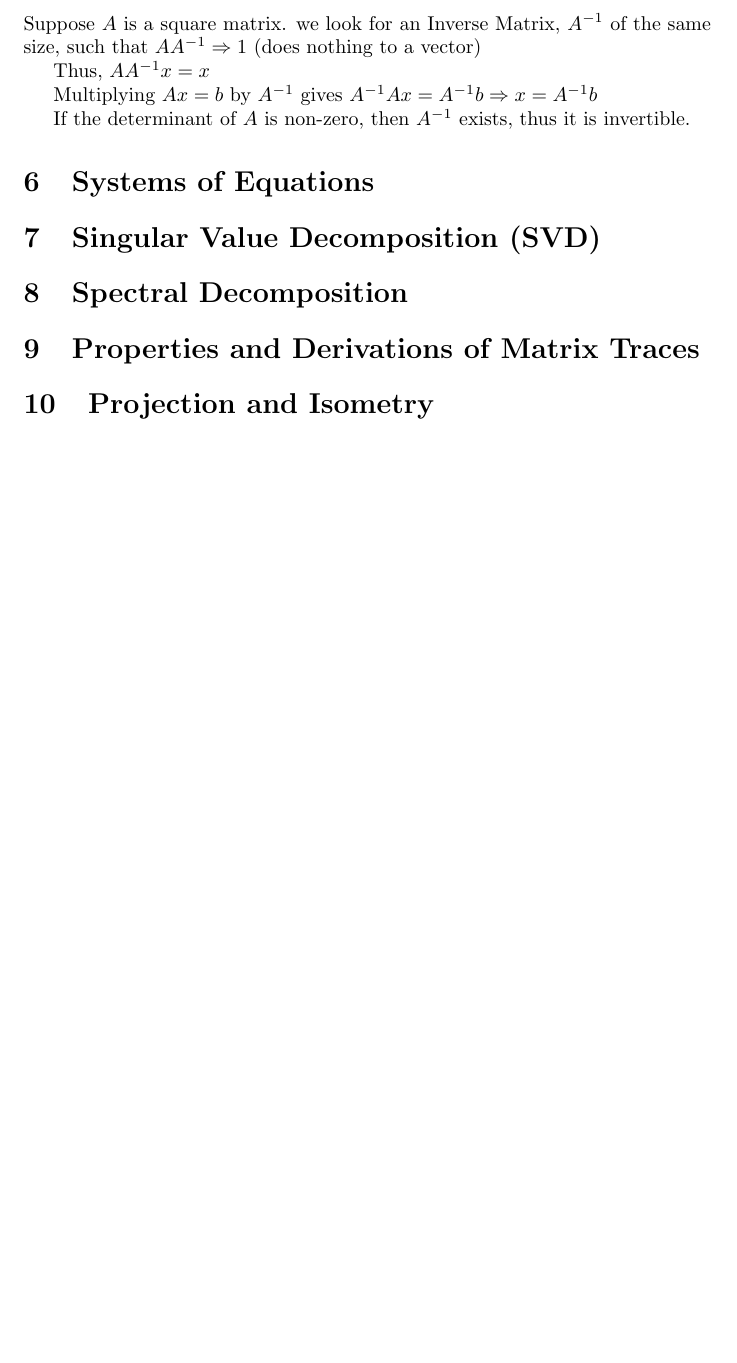
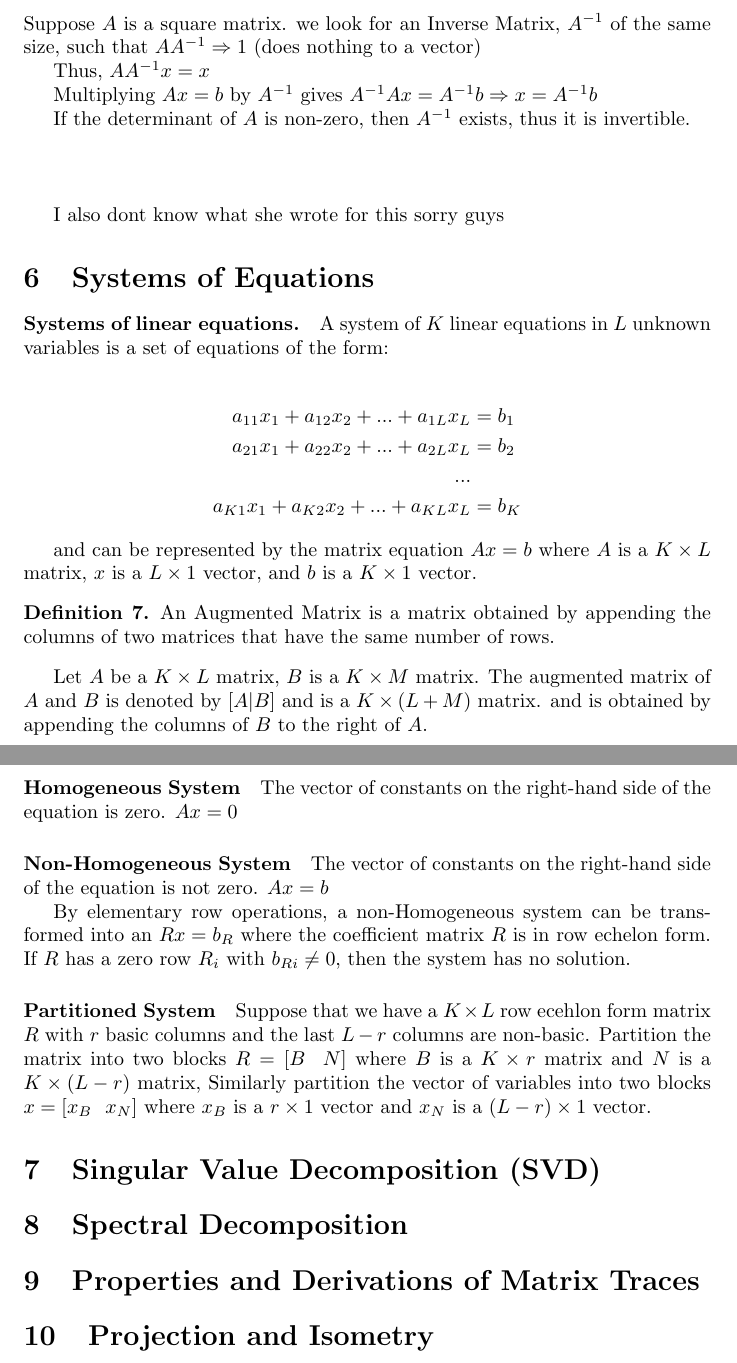
Before and after one commit to DanyPalma/STA4724Notes, a LaTeX document (main.tex): part of page 7 of 7 before the commit and two parts of pages 7 and 8 of 8 after it, the two joined at a grey line, cut so that both start at the same text, the shorter picture padded with empty space. Compiled offline with pdfLaTeX.

Commit message:
update notes

```diff
--- a/main.tex
+++ b/main.tex
@@ -258,7 +258,46 @@ Multiplying $Ax = b$ by $A^{-1}$ gives $A^{-1}Ax = A^{-1}b \Rightarrow x = A^{-1
 
 If the determinant of $A$ is non-zero, then $A^{-1}$ exists, thus it is invertible.
 
+\bigskip
+\bigskip
+\bigskip
+
+I also dont know what she wrote for this sorry guys
+
 \section{Systems of Equations}
+
+\paragraph{Systems of linear equations.}
+
+A system of $K$ linear equations in $L$ unknown variables is a set of equations of the form:
+
+\begin{align*}
+    a_{11}x_1 + a_{12}x_2 + ... + a_{1L}x_L &= b_1 \\
+    a_{21}x_1 + a_{22}x_2 + ... + a_{2L}x_L &= b_2 \\
+    ... \\
+    a_{K1}x_1 + a_{K2}x_2 + ... + a_{KL}x_L &= b_K
+\end{align*}
+
+and can be represented by the matrix equation $Ax = b$ where $A$ is a $K \times L$ matrix, $x$ is a $L \times 1$ vector, and $b$ is a $K \times 1$ vector.
+
+\begin{definition}
+    An Augmented Matrix is a matrix obtained by appending the columns of two matrices that have the same number of rows.
+\end{definition}
+
+Let $A$ be a $K \times L$ matrix, $B$ is a $K \times M$ matrix. The augmented matrix of $A$ and $B$ is denoted by $[A|B]$ and is a $K \times (L+M)$ matrix. and is obtained by appending the columns of $B$ to the right of $A$.
+
+\paragraph{Homogeneous System}
+
+The vector of constants on the right-hand side of the equation is zero. $Ax = 0$
+
+\paragraph{Non-Homogeneous System}
+
+The vector of constants on the right-hand side of the equation is not zero. $Ax = b$
+
+By elementary row operations, a non-Homogeneous system can be transformed into an $Rx = b_R$ where the coefficient matrix $R$ is in row echelon form. If $R$ has a zero row $R_i$ with $b_{Ri} \neq 0$, then the system has no solution.
+
+\paragraph{Partitioned System}
+
+Suppose that we have a $K \times L$ row ecehlon form matrix $R$ with $r$ basic columns and the last $L - r$ columns are non-basic. Partition the matrix into two blocks $R = [B~~N]$ where $B$ is a $K \times r$ matrix and $N$ is a $K \times (L-r)$ matrix, Similarly partition the vector of variables into two blocks $x = [x_B~~x_N]$ where $x_B$ is a $r \times 1$ vector and $x_N$ is a $(L-r) \times 1$ vector.
 
 \section{Singular Value Decomposition (SVD)}
 
```
Also changed, not shown: main.pdf, 1 other file.
